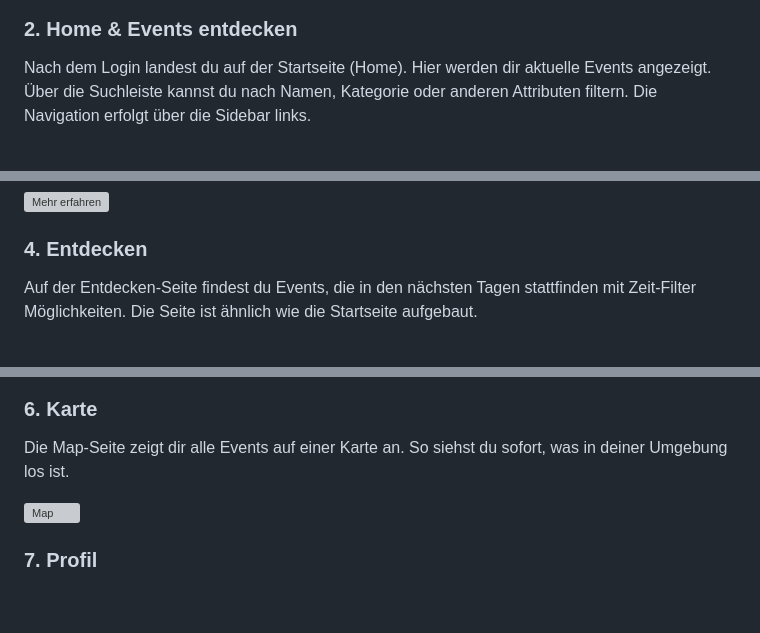
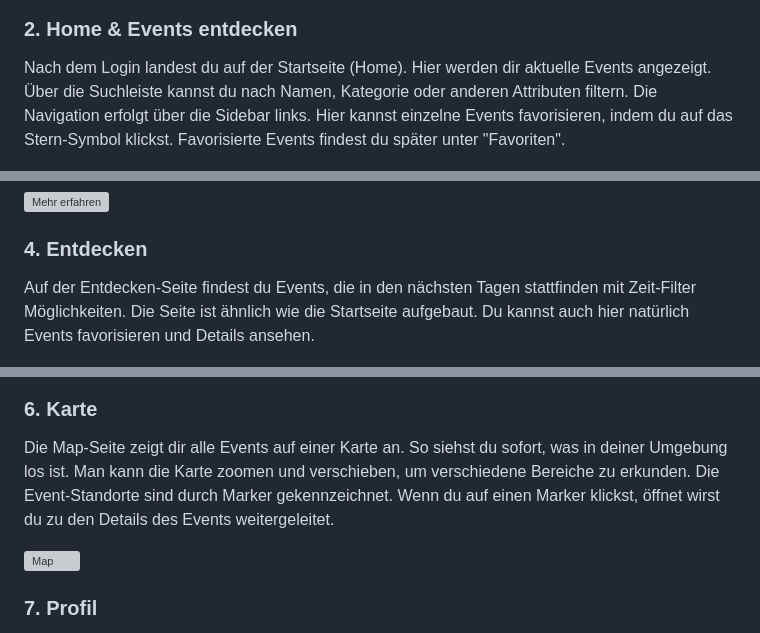
Before and after one commit to flom3h/POS1_3AHIF_Laendlefinder, a Markdown page: doc/Pflichtenheft.md, 3 parts joined by grey strips. Rendered like a GitHub page; blank space fills up the shorter version; grey boxes are pictures that could not be loaded.

Commit message:
Update Pflichtenheft.md to enhance event navigation and details; added favoriting functionality and improved map interaction descriptions.

```diff
--- a/doc/Pflichtenheft.md
+++ b/doc/Pflichtenheft.md
@@ -78,7 +78,7 @@ Nach dem Start der Anwendung erscheint der Login-Screen. Hier gibst du deine E-M
 ![Registrieren](ProgrammScreenshots/RegistrierenScreenshot.png)
 
 ### 2. Home & Events entdecken
-Nach dem Login landest du auf der Startseite (Home). Hier werden dir aktuelle Events angezeigt. Über die Suchleiste kannst du nach Namen, Kategorie oder anderen Attributen filtern. Die Navigation erfolgt über die Sidebar links.
+Nach dem Login landest du auf der Startseite (Home). Hier werden dir aktuelle Events angezeigt. Über die Suchleiste kannst du nach Namen, Kategorie oder anderen Attributen filtern. Die Navigation erfolgt über die Sidebar links. Hier kannst einzelne Events favorisieren, indem du auf das Stern-Symbol klickst. Favorisierte Events findest du später unter "Favoriten".
 
 ![Home](ProgrammScreenshots/HomeScreenshot.png)
 
@@ -88,7 +88,7 @@ Klicke bei einem Event auf den "Mehr erfahren"-Button, um die Detailansicht zu
 ![Mehr erfahren](ProgrammScreenshots/MehrErfahrenScreenshot.png)
 
 ### 4. Entdecken
-Auf der Entdecken-Seite findest du Events, die in den nächsten Tagen stattfinden mit Zeit-Filter Möglichkeiten. Die Seite ist ähnlich wie die Startseite aufgebaut.
+Auf der Entdecken-Seite findest du Events, die in den nächsten Tagen stattfinden mit Zeit-Filter Möglichkeiten. Die Seite ist ähnlich wie die Startseite aufgebaut. Du kannst auch hier natürlich Events favorisieren und Details ansehen.
 
 ![Entdecken](ProgrammScreenshots/EntdeckenScreenshot.png)
 
@@ -98,7 +98,7 @@ Unter Favoriten findest du deine gespeicherten Events. So kannst du schnell auf
 ![Favoriten](ProgrammScreenshots/FavoritenScreenshot.png)
 
 ### 6. Karte
-Die Map-Seite zeigt dir alle Events auf einer Karte an. So siehst du sofort, was in deiner Umgebung los ist.
+Die Map-Seite zeigt dir alle Events auf einer Karte an. So siehst du sofort, was in deiner Umgebung los ist. Man kann die Karte zoomen und verschieben, um verschiedene Bereiche zu erkunden. Die Event-Standorte sind durch Marker gekennzeichnet. Wenn du auf einen Marker klickst, öffnet wirst du zu den Details des Events weitergeleitet.
 
 ![Map](ProgrammScreenshots/MapScreenshot.png)
 
```
